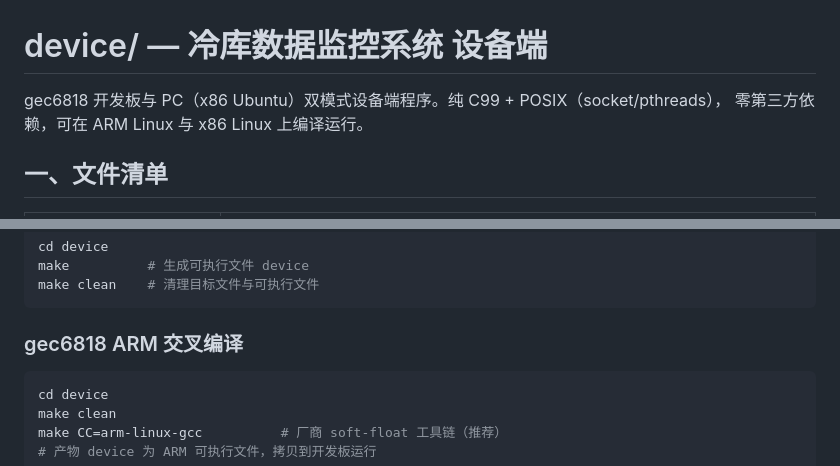
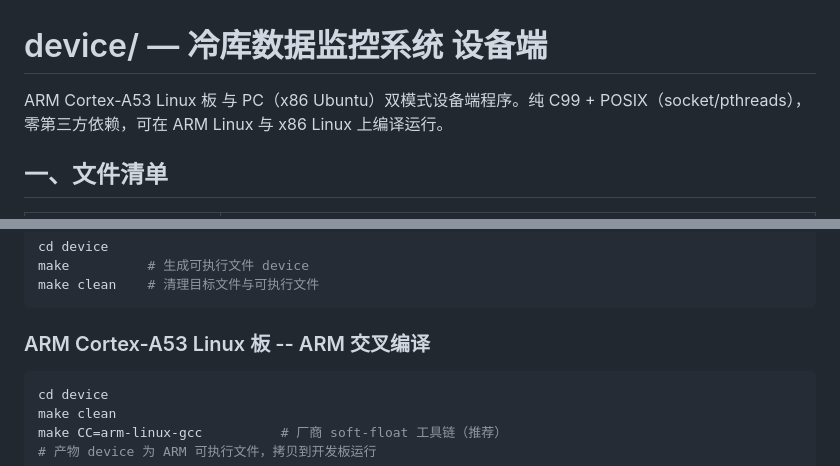
Before and after one commit to hgy043/cold-storage-monitoring-system, a Markdown page: device/README.md, 2 parts joined by grey strips. Rendered like a GitHub page.

````diff
--- a/device/README.md
+++ b/device/README.md
@@ -1,6 +1,6 @@
 # device/ — 冷库数据监控系统 设备端
 
-gec6818 开发板与 PC（x86 Ubuntu）双模式设备端程序。纯 C99 + POSIX（socket/pthreads），
+ARM Cortex-A53 Linux 板 与 PC（x86 Ubuntu）双模式设备端程序。纯 C99 + POSIX（socket/pthreads），
 零第三方依赖，可在 ARM Linux 与 x86 Linux 上编译运行。
 
 ## 一、文件清单
@@ -26,7 +26,7 @@ make          # 生成可执行文件 device
 make clean    # 清理目标文件与可执行文件
 ```
 
-### gec6818 ARM 交叉编译
+### ARM Cortex-A53 Linux 板 -- ARM 交叉编译
 
 ```bash
 cd device
````
